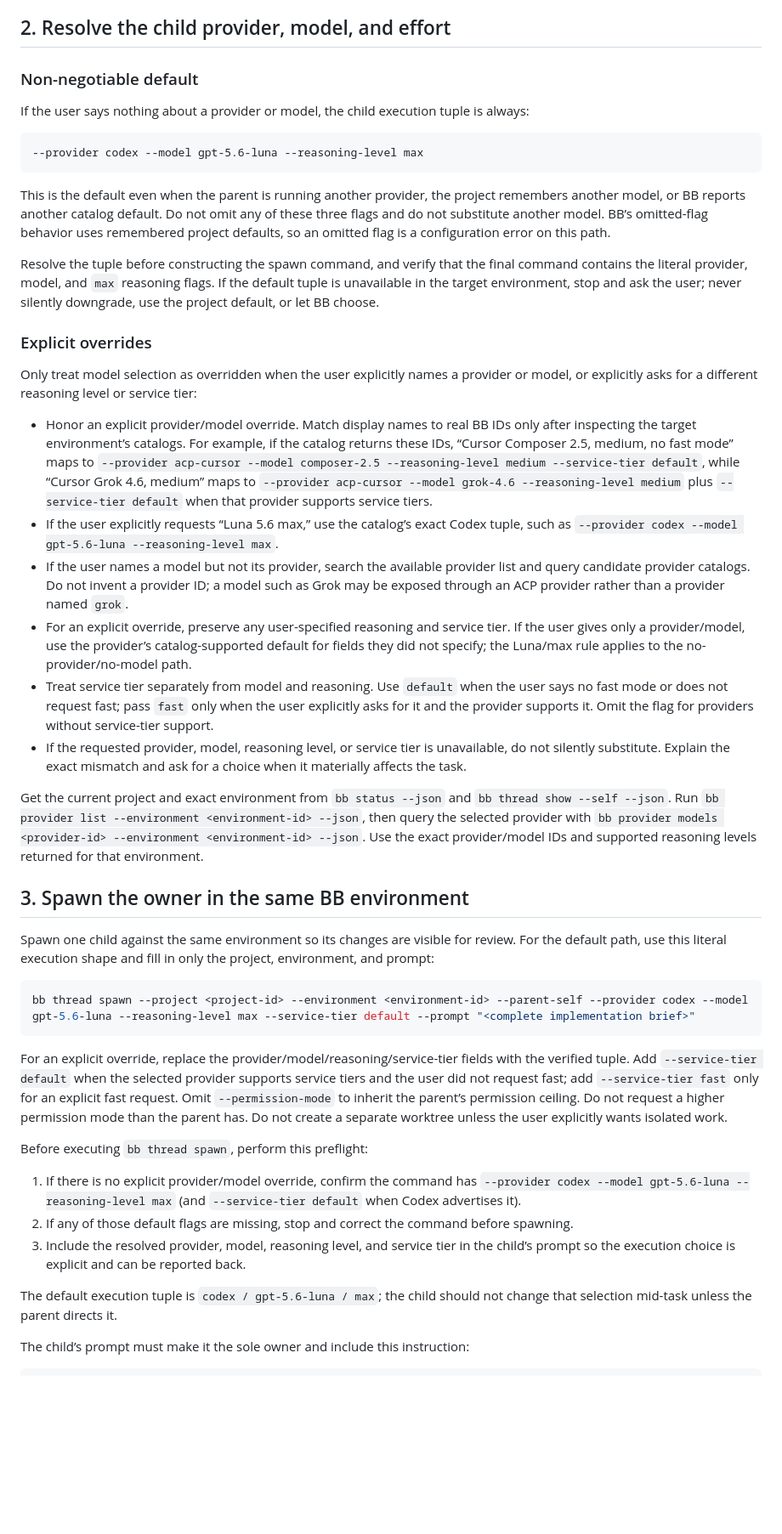
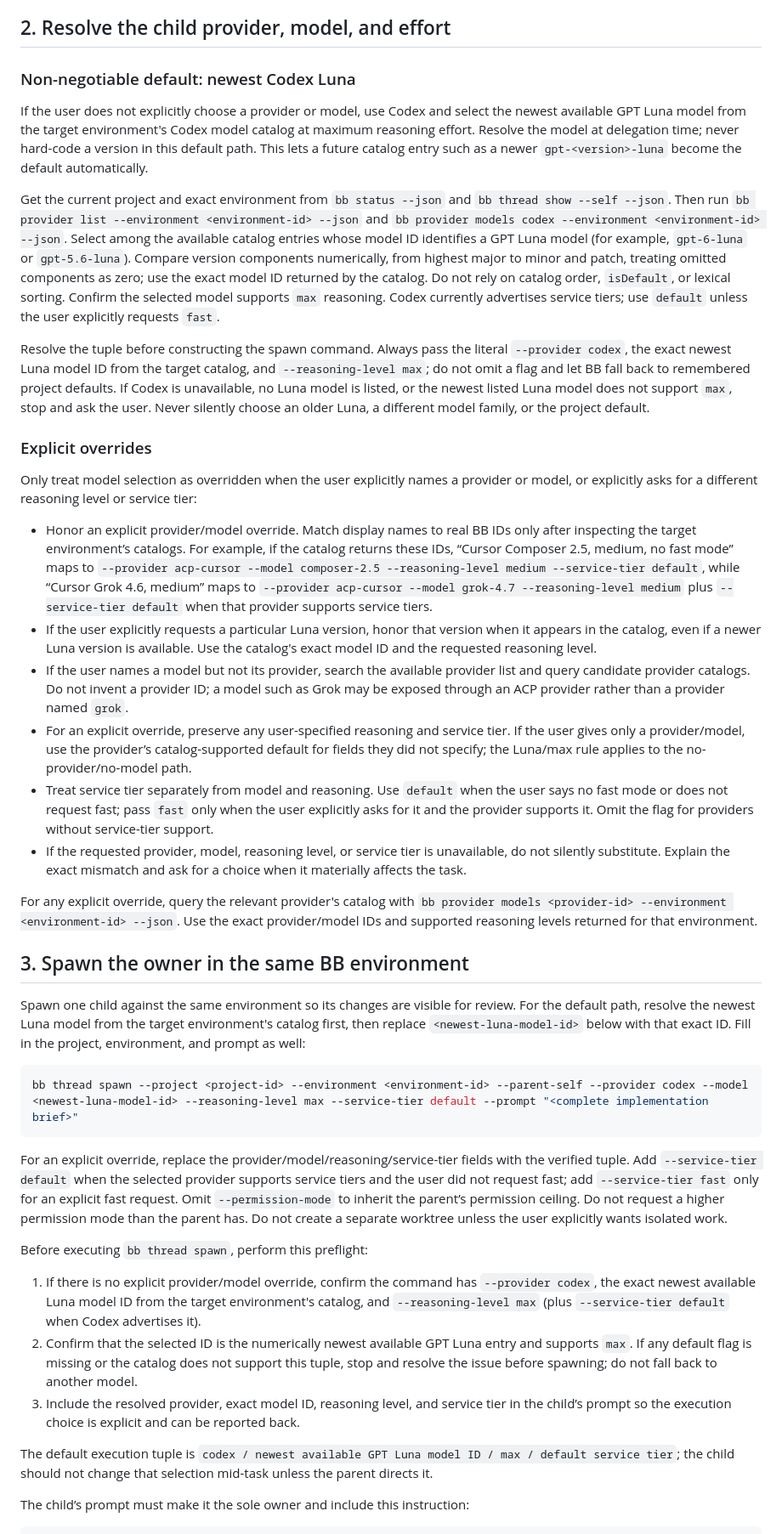
Before and after one commit to YusufLisawi/bb-plugins, a Markdown page: skills/bb-orchestrator/SKILL.md, the part around one of its changes. Shown at 85% size. Rendered like a GitHub page; blank space fills up the shorter version.

Commit message:
bb-orchestrator: default to the newest Codex Luna in the catalog
Resolve the newest GPT Luna model from the target environment's Codex
catalog at max reasoning instead of hard-coding gpt-5.6-luna.

Co-Authored-By: Claude Opus 5.5 <noreply@anthropic.com>

````diff
--- a/skills/bb-orchestrator/SKILL.md
+++ b/skills/bb-orchestrator/SKILL.md
@@ -37,48 +37,44 @@ Inspect the repository enough to remove cheap ambiguity. Ask the user only when
 
 ## 2. Resolve the child provider, model, and effort
 
-### Non-negotiable default
+### Non-negotiable default: newest Codex Luna
 
-If the user says nothing about a provider or model, the child execution tuple is always:
+If the user does not explicitly choose a provider or model, use Codex and select the newest available GPT Luna model from the target environment's Codex model catalog at maximum reasoning effort. Resolve the model at delegation time; never hard-code a version in this default path. This lets a future catalog entry such as a newer `gpt-<version>-luna` become the default automatically.
 
-```text
---provider codex --model gpt-5.6-luna --reasoning-level max
-```
+Get the current project and exact environment from `bb status --json` and `bb thread show --self --json`. Then run `bb provider list --environment <environment-id> --json` and `bb provider models codex --environment <environment-id> --json`. Select among the available catalog entries whose model ID identifies a GPT Luna model (for example, `gpt-6-luna` or `gpt-5.6-luna`). Compare version components numerically, from highest major to minor and patch, treating omitted components as zero; use the exact model ID returned by the catalog. Do not rely on catalog order, `isDefault`, or lexical sorting. Confirm the selected model supports `max` reasoning. Codex currently advertises service tiers; use `default` unless the user explicitly requests `fast`.
 
-This is the default even when the parent is running another provider, the project remembers another model, or BB reports another catalog default. Do not omit any of these three flags and do not substitute another model. BB’s omitted-flag behavior uses remembered project defaults, so an omitted flag is a configuration error on this path.
-
-Resolve the tuple before constructing the spawn command, and verify that the final command contains the literal provider, model, and `max` reasoning flags. If the default tuple is unavailable in the target environment, stop and ask the user; never silently downgrade, use the project default, or let BB choose.
+Resolve the tuple before constructing the spawn command. Always pass the literal `--provider codex`, the exact newest Luna model ID from the target catalog, and `--reasoning-level max`; do not omit a flag and let BB fall back to remembered project defaults. If Codex is unavailable, no Luna model is listed, or the newest listed Luna model does not support `max`, stop and ask the user. Never silently choose an older Luna, a different model family, or the project default.
 
 ### Explicit overrides
 
 Only treat model selection as overridden when the user explicitly names a provider or model, or explicitly asks for a different reasoning level or service tier:
 
-- Honor an explicit provider/model override. Match display names to real BB IDs only after inspecting the target environment’s catalogs. For example, if the catalog returns these IDs, “Cursor Composer 2.5, medium, no fast mode” maps to `--provider acp-cursor --model composer-2.5 --reasoning-level medium --service-tier default`, while “Cursor Grok 4.6, medium” maps to `--provider acp-cursor --model grok-4.6 --reasoning-level medium` plus `--service-tier default` when that provider supports service tiers.
-- If the user explicitly requests “Luna 5.6 max,” use the catalog’s exact Codex tuple, such as `--provider codex --model gpt-5.6-luna --reasoning-level max`.
+- Honor an explicit provider/model override. Match display names to real BB IDs only after inspecting the target environment’s catalogs. For example, if the catalog returns these IDs, “Cursor Composer 2.5, medium, no fast mode” maps to `--provider acp-cursor --model composer-2.5 --reasoning-level medium --service-tier default`, while “Cursor Grok 4.6, medium” maps to `--provider acp-cursor --model grok-4.7 --reasoning-level medium` plus `--service-tier default` when that provider supports service tiers.
+- If the user explicitly requests a particular Luna version, honor that version when it appears in the catalog, even if a newer Luna version is available. Use the catalog's exact model ID and the requested reasoning level.
 - If the user names a model but not its provider, search the available provider list and query candidate provider catalogs. Do not invent a provider ID; a model such as Grok may be exposed through an ACP provider rather than a provider named `grok`.
 - For an explicit override, preserve any user-specified reasoning and service tier. If the user gives only a provider/model, use the provider’s catalog-supported default for fields they did not specify; the Luna/max rule applies to the no-provider/no-model path.
 - Treat service tier separately from model and reasoning. Use `default` when the user says no fast mode or does not request fast; pass `fast` only when the user explicitly asks for it and the provider supports it. Omit the flag for providers without service-tier support.
 - If the requested provider, model, reasoning level, or service tier is unavailable, do not silently substitute. Explain the exact mismatch and ask for a choice when it materially affects the task.
 
-Get the current project and exact environment from `bb status --json` and `bb thread show --self --json`. Run `bb provider list --environment <environment-id> --json`, then query the selected provider with `bb provider models <provider-id> --environment <environment-id> --json`. Use the exact provider/model IDs and supported reasoning levels returned for that environment.
+For any explicit override, query the relevant provider's catalog with `bb provider models <provider-id> --environment <environment-id> --json`. Use the exact provider/model IDs and supported reasoning levels returned for that environment.
 
 ## 3. Spawn the owner in the same BB environment
 
-Spawn one child against the same environment so its changes are visible for review. For the default path, use this literal execution shape and fill in only the project, environment, and prompt:
+Spawn one child against the same environment so its changes are visible for review. For the default path, resolve the newest Luna model from the target environment's catalog first, then replace `<newest-luna-model-id>` below with that exact ID. Fill in the project, environment, and prompt as well:
 
 ```sh
-bb thread spawn --project <project-id> --environment <environment-id> --parent-self --provider codex --model gpt-5.6-luna --reasoning-level max --service-tier default --prompt "<complete implementation brief>"
+bb thread spawn --project <project-id> --environment <environment-id> --parent-self --provider codex --model <newest-luna-model-id> --reasoning-level max --service-tier default --prompt "<complete implementation brief>"
 ```
 
 For an explicit override, replace the provider/model/reasoning/service-tier fields with the verified tuple. Add `--service-tier default` when the selected provider supports service tiers and the user did not request fast; add `--service-tier fast` only for an explicit fast request. Omit `--permission-mode` to inherit the parent’s permission ceiling. Do not request a higher permission mode than the parent has. Do not create a separate worktree unless the user explicitly wants isolated work.
 
 Before executing `bb thread spawn`, perform this preflight:
 
-1. If there is no explicit provider/model override, confirm the command has `--provider codex --model gpt-5.6-luna --reasoning-level max` (and `--service-tier default` when Codex advertises it).
-2. If any of those default flags are missing, stop and correct the command before spawning.
-3. Include the resolved provider, model, reasoning level, and service tier in the child’s prompt so the execution choice is explicit and can be reported back.
+1. If there is no explicit provider/model override, confirm the command has `--provider codex`, the exact newest available Luna model ID from the target environment's catalog, and `--reasoning-level max` (plus `--service-tier default` when Codex advertises it).
+2. Confirm that the selected ID is the numerically newest available GPT Luna entry and supports `max`. If any default flag is missing or the catalog does not support this tuple, stop and resolve the issue before spawning; do not fall back to another model.
+3. Include the resolved provider, exact model ID, reasoning level, and service tier in the child’s prompt so the execution choice is explicit and can be reported back.
 
-The default execution tuple is `codex / gpt-5.6-luna / max`; the child should not change that selection mid-task unless the parent directs it.
+The default execution tuple is `codex / newest available GPT Luna model ID / max / default service tier`; the child should not change that selection mid-task unless the parent directs it.
 
 The child’s prompt must make it the sole owner and include this instruction:
 
````
Also changed, not shown: other parts of skills/bb-orchestrator/SKILL.md (+1 -1 lines).
